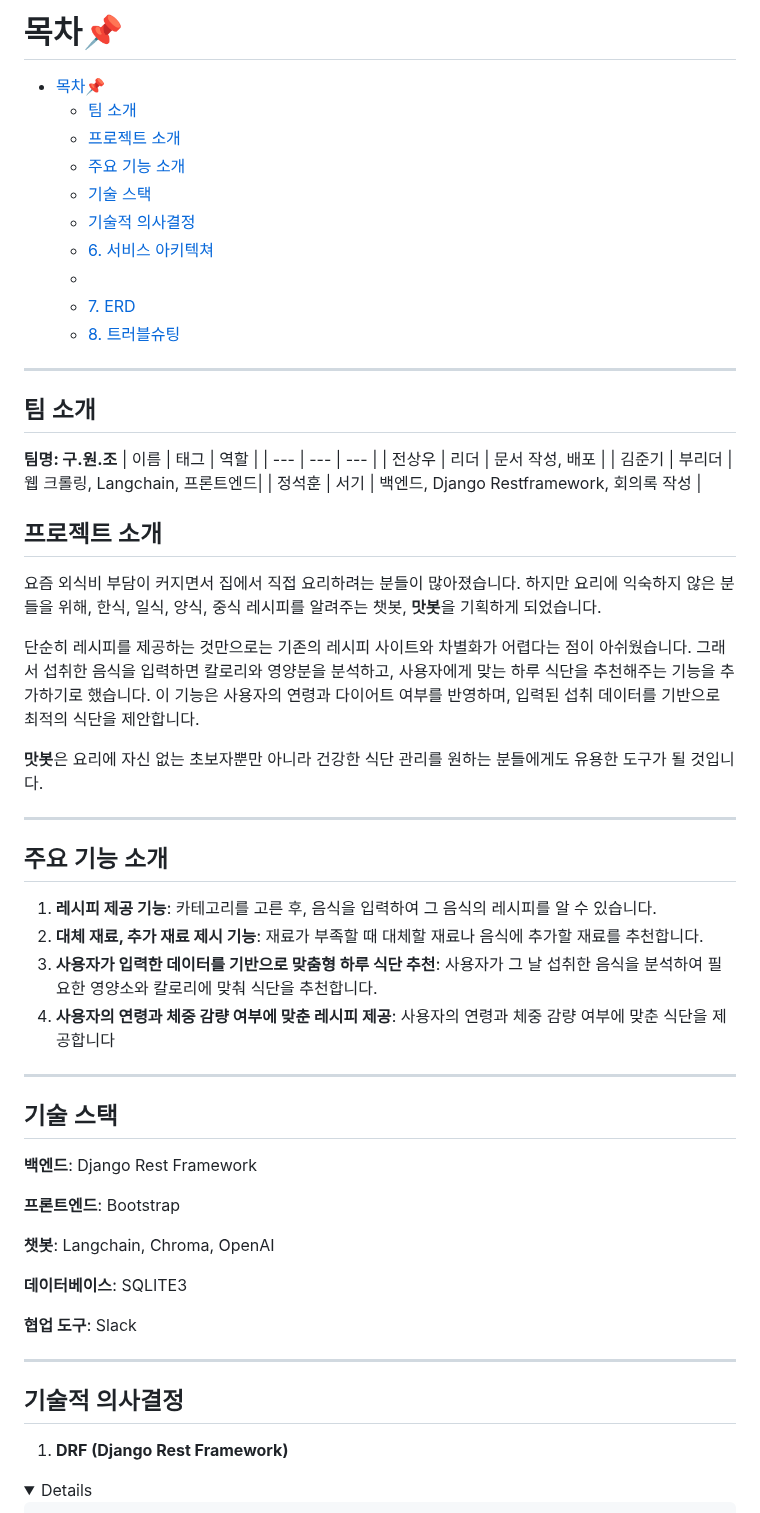
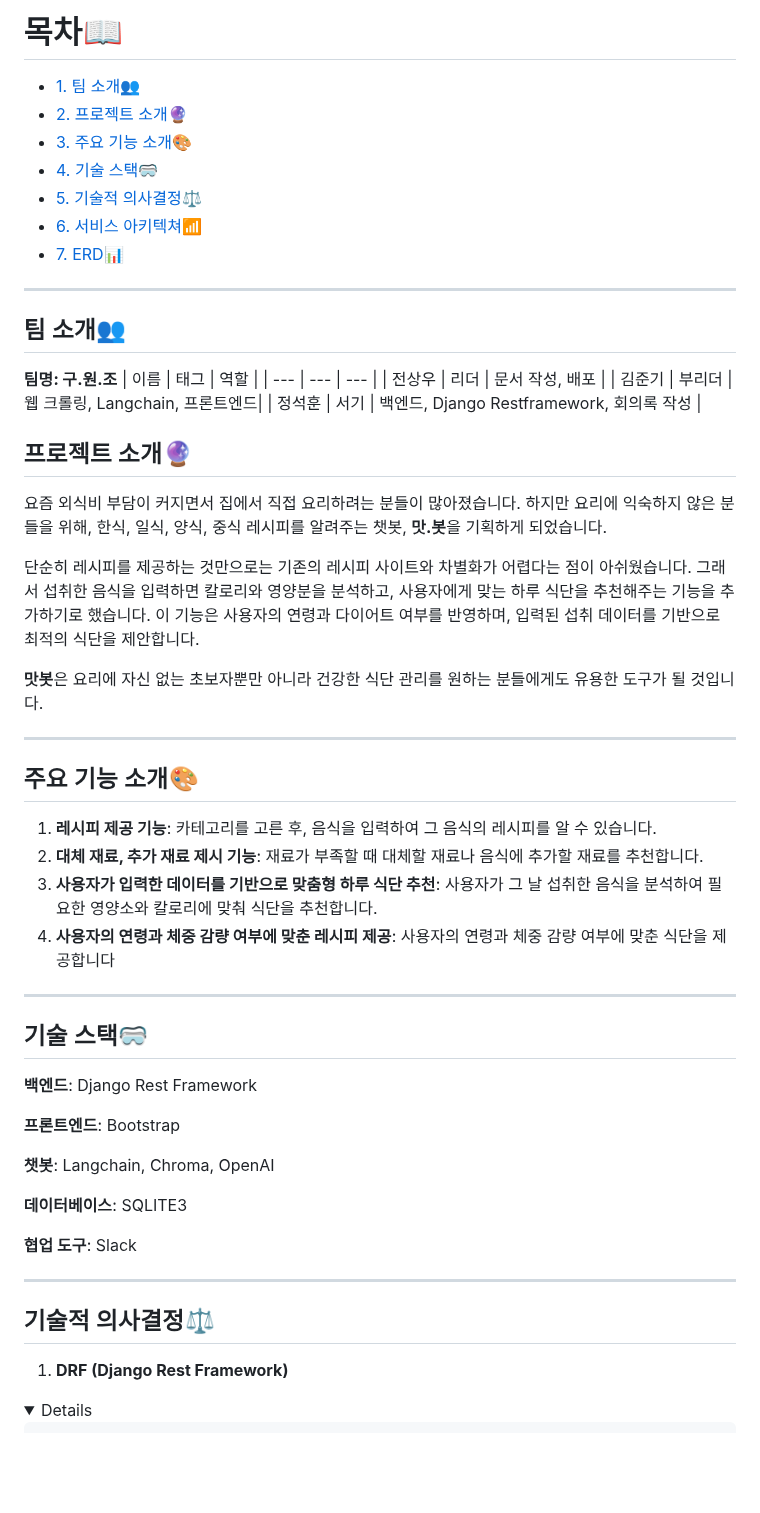
Before and after one commit to SW0729/9WJ, a Markdown page: README.md, the part around one of its changes. Rendered like a GitHub page; folded sections open; blank space fills up the shorter version.

Commit message:
Add (내용 추가)

```diff
--- a/README.md
+++ b/README.md
@@ -1,17 +1,14 @@
-# 목차📌
-- [목차📌](#목차)
-  - [팀 소개](#팀-소개)
-  - [프로젝트 소개](#프로젝트-소개)
-  - [주요 기능 소개](#주요-기능-소개)
-  - [기술 스택](#기술-스택)
-  - [기술적 의사결정](#기술적-의사결정)
-  - [6. 서비스 아키텍쳐](#6-서비스-아키텍쳐)
-  - [](#)
-  - [7. ERD](#7-erd)
-  - [8. 트러블슈팅](#8-트러블슈팅)
+# 목차📖
+  - [1. 팀 소개](#팀-소개)👥
+  - [2. 프로젝트 소개](#프로젝트-소개)🔮
+  - [3. 주요 기능 소개](#주요-기능-소개)🎨
+  - [4. 기술 스택](#기술-스택)🥽
+  - [5. 기술적 의사결정](#기술적-의사결정)⚖️
+  - [6. 서비스 아키텍쳐](#6-서비스-아키텍쳐)📶
+  - [7. ERD](#7-erd)📊
 
 ---
-## 팀 소개
+## 팀 소개👥
 **팀명: 구.원.조**
 | 이름 | 태그 | 역할 |
 | --- | --- | --- |
@@ -19,21 +16,21 @@
 | 김준기 | 부리더 | 웹 크롤링, Langchain, 프론트엔드|
 | 정석훈 | 서기 | 백엔드, Django Restframework, 회의록 작성 |
 
-## 프로젝트 소개
-요즘 외식비 부담이 커지면서 집에서 직접 요리하려는 분들이 많아졌습니다. 하지만 요리에 익숙하지 않은 분들을 위해, 한식, 일식, 양식, 중식 레시피를 알려주는 챗봇, **맛봇**을 기획하게 되었습니다.
+## 프로젝트 소개🔮
+요즘 외식비 부담이 커지면서 집에서 직접 요리하려는 분들이 많아졌습니다. 하지만 요리에 익숙하지 않은 분들을 위해, 한식, 일식, 양식, 중식 레시피를 알려주는 챗봇, **맛.봇**을 기획하게 되었습니다.
 
 단순히 레시피를 제공하는 것만으로는 기존의 레시피 사이트와 차별화가 어렵다는 점이 아쉬웠습니다. 그래서 섭취한 음식을 입력하면 칼로리와 영양분을 분석하고, 사용자에게 맞는 하루 식단을 추천해주는 기능을 추가하기로 했습니다. 이 기능은 사용자의 연령과 다이어트 여부를 반영하며, 입력된 섭취 데이터를 기반으로 최적의 식단을 제안합니다.
 
 **맛봇**은 요리에 자신 없는 초보자뿐만 아니라 건강한 식단 관리를 원하는 분들에게도 유용한 도구가 될 것입니다.
 
 ---
-## 주요 기능 소개
+## 주요 기능 소개🎨
 1. **레시피 제공 기능**: 카테고리를 고른 후, 음식을 입력하여 그 음식의 레시피를 알 수 있습니다.
 2. **대체 재료, 추가 재료 제시 기능**: 재료가 부족할 때 대체할 재료나 음식에 추가할 재료를 추천합니다.
 3. **사용자가 입력한 데이터를 기반으로 맞춤형 하루 식단 추천**: 사용자가 그 날 섭취한 음식을 분석하여 필요한 영양소와 칼로리에 맞춰 식단을 추천합니다.
 4. **사용자의 연령과 체중 감량 여부에 맞춘 레시피 제공**: 사용자의 연령과 체중 감량 여부에 맞춘 식단을 제공합니다
 ---
-## 기술 스택
+## 기술 스택🥽
 **백엔드**: Django Rest Framework
 
 **프론트엔드**: Bootstrap
@@ -45,7 +42,7 @@
 **협업 도구**: Slack
 
 ---
-## 기술적 의사결정
+## 기술적 의사결정⚖️
 1. **DRF (Django Rest Framework)**
 <details>
 
```
Also changed, not shown: other parts of README.md (+24 -20 lines).
